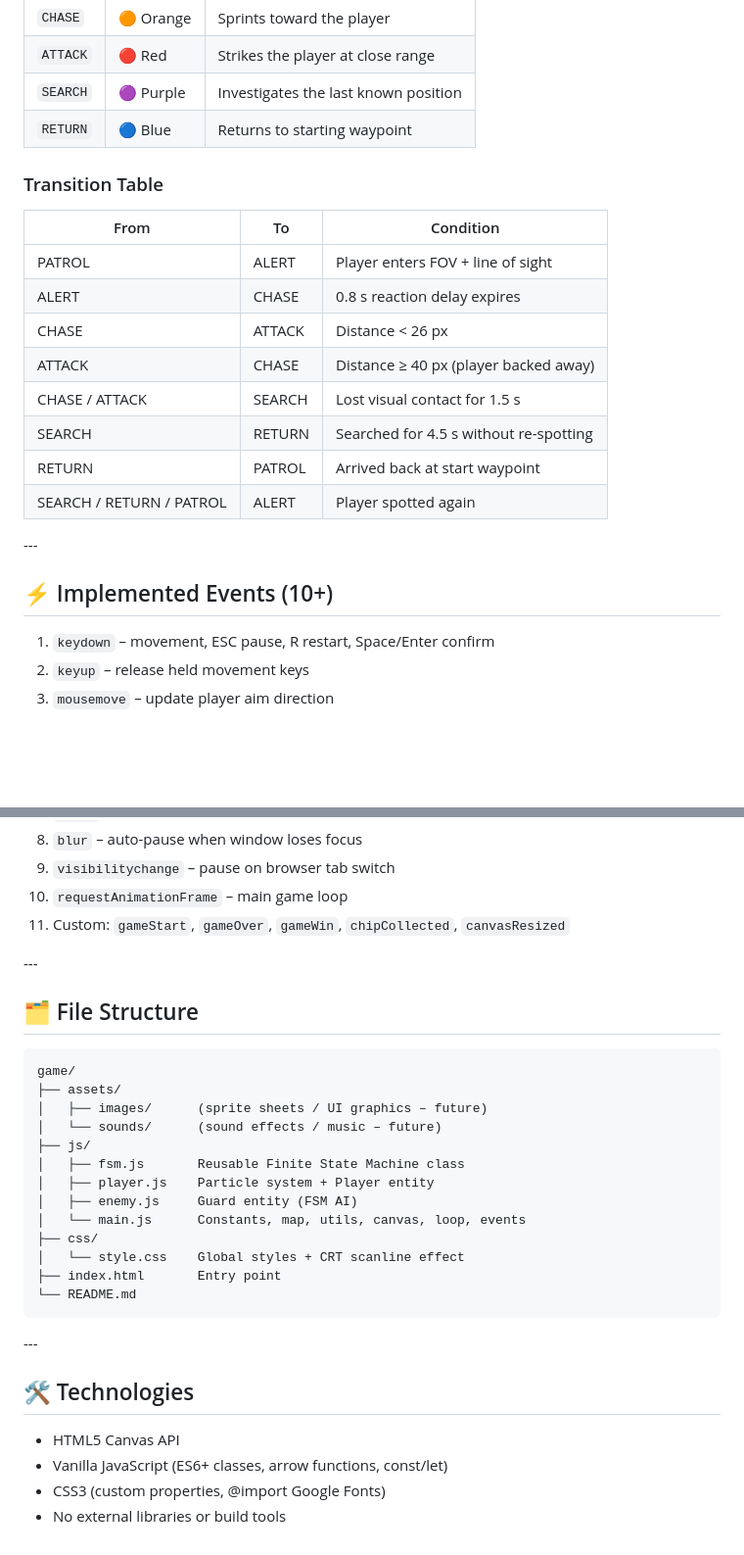
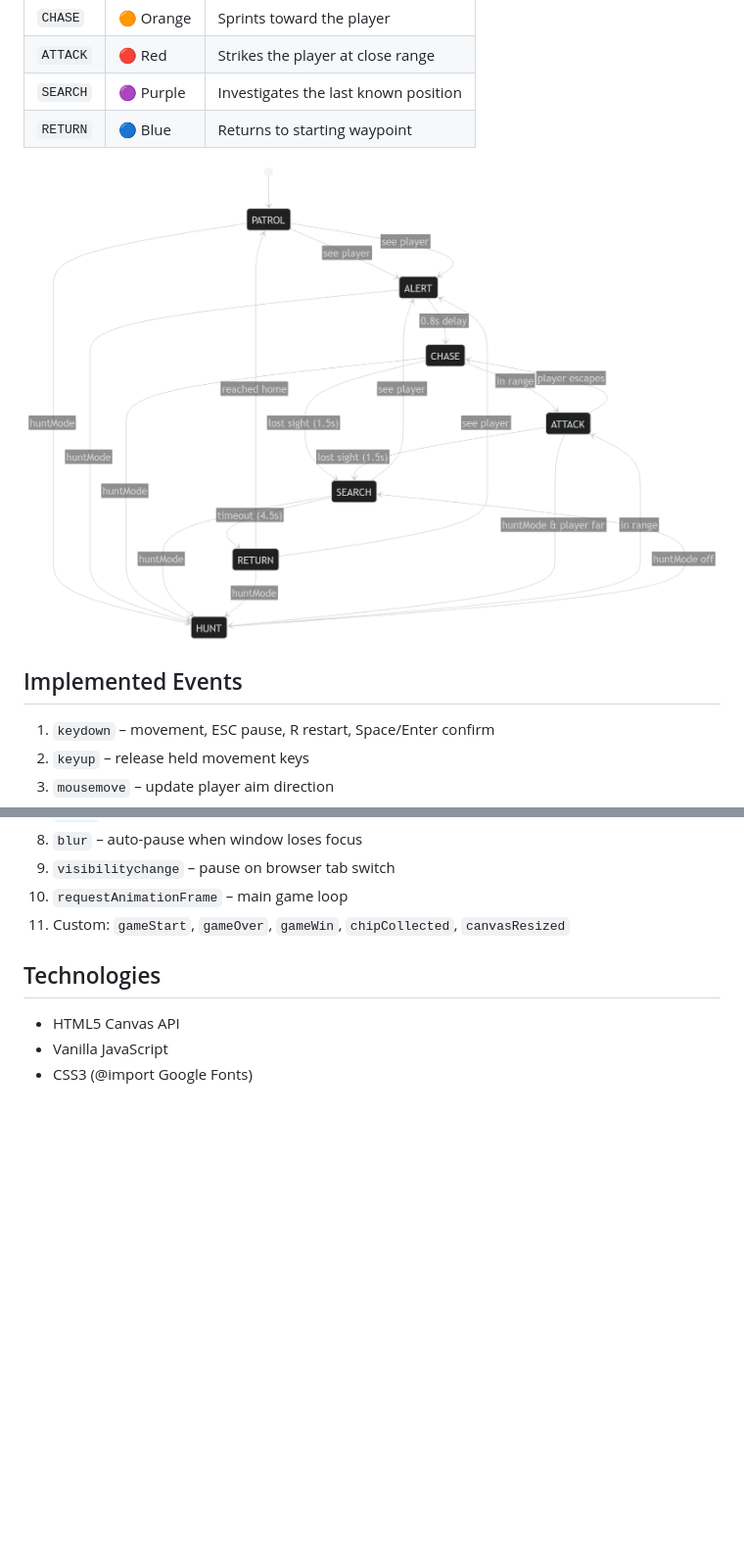
Before and after one commit to damyan2008/Browser-Game-with-Finite-State-Machine, a Markdown page: README.md, 2 parts joined by grey strips. Shown at 98% size. Rendered like a GitHub page; pictures changed too: diagram.png (added); blank space fills up the shorter version.

Commit message:
readme and diagram update

````diff
--- a/README.md
+++ b/README.md
@@ -32,22 +31,9 @@ Each guard is controlled by a **Finite State Machine** with 6 states:
 |`SEARCH`|🟣 Purple|Investigates the last known position|
 |`RETURN`|🔵 Blue|Returns to starting waypoint|
 
-### Transition Table
+![image info](./diagram.png)
 
-|From|To|Condition|
-|-|-|-|
-|PATROL|ALERT|Player enters FOV + line of sight|
-|ALERT|CHASE|0.8 s reaction delay expires|
-|CHASE|ATTACK|Distance < 26 px|
-|ATTACK|CHASE|Distance ≥ 40 px (player backed away)|
-|CHASE / ATTACK|SEARCH|Lost visual contact for 1.5 s|
-|SEARCH|RETURN|Searched for 4.5 s without re-spotting|
-|RETURN|PATROL|Arrived back at start waypoint|
-|SEARCH / RETURN / PATROL|ALERT|Player spotted again|
-
-\---
-
-## ⚡ Implemented Events (10+)
+## Implemented Events
 
 1. `keydown` – movement, ESC pause, R restart, Space/Enter confirm
 2. `keyup` – release held movement keys
@@ -61,31 +47,8 @@ Each guard is controlled by a **Finite State Machine** with 6 states:
 10. `requestAnimationFrame` – main game loop
 11. Custom: `gameStart`, `gameOver`, `gameWin`, `chipCollected`, `canvasResized`
 
-\---
-
-## 🗂️ File Structure
-
-```
-game/
-├── assets/
-│   ├── images/      (sprite sheets / UI graphics – future)
-│   └── sounds/      (sound effects / music – future)
-├── js/
-│   ├── fsm.js       Reusable Finite State Machine class
-│   ├── player.js    Particle system + Player entity
-│   ├── enemy.js     Guard entity (FSM AI)
-│   └── main.js      Constants, map, utils, canvas, loop, events
-├── css/
-│   └── style.css    Global styles + CRT scanline effect
-├── index.html       Entry point
-└── README.md
-```
-
-\---
-
-## 🛠️ Technologies
+## Technologies
 
 * HTML5 Canvas API
-* Vanilla JavaScript (ES6+ classes, arrow functions, const/let)
-* CSS3 (custom properties, @import Google Fonts)
-* No external libraries or build tools
+* Vanilla JavaScript
+* CSS3 (@import Google Fonts)
````
Also changed, not shown: other parts of README.md (+3 -4 lines).
